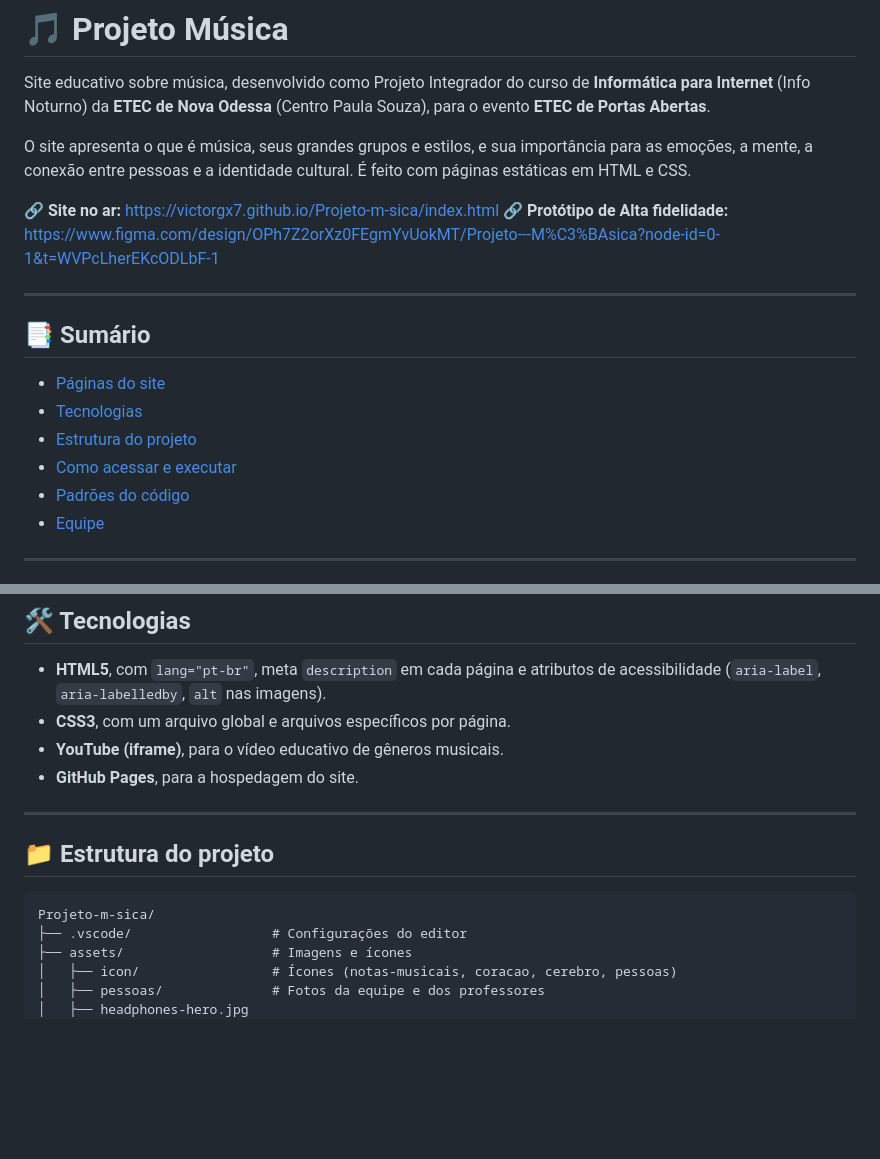
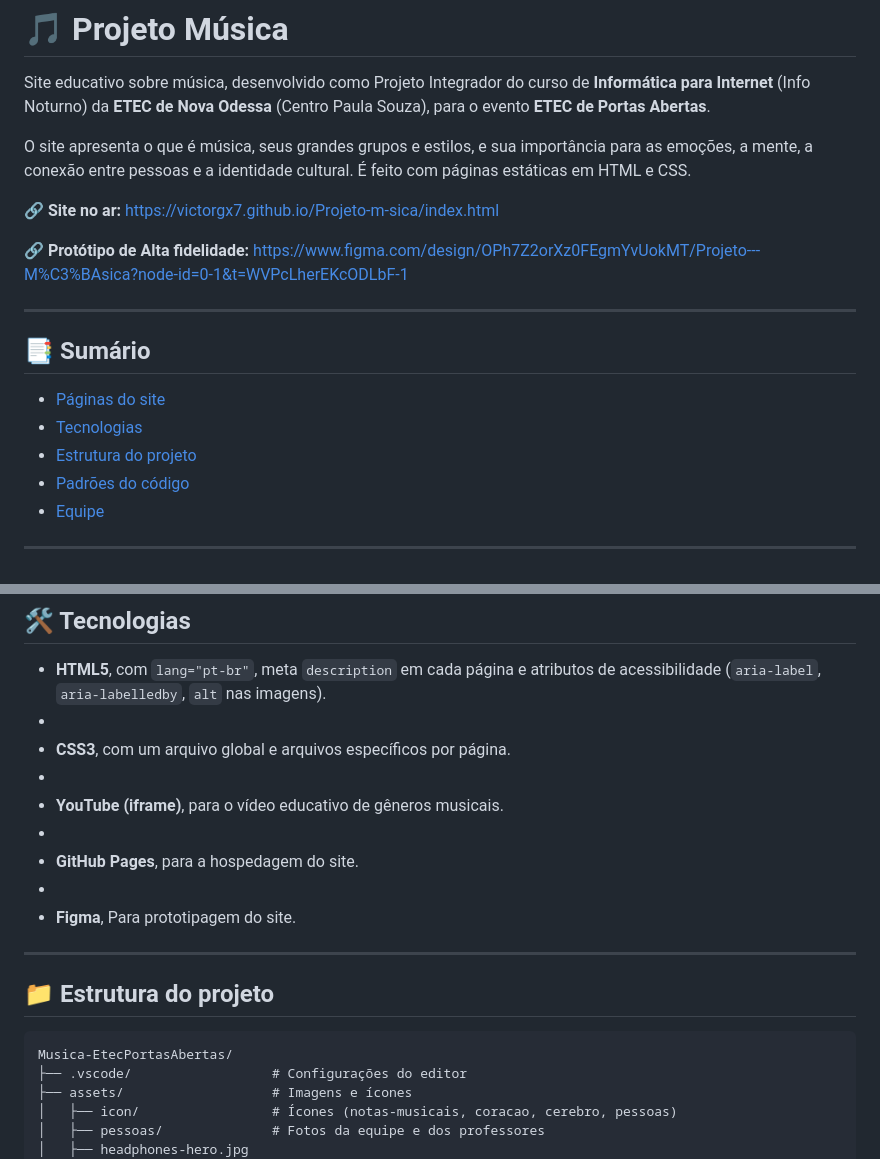
Before and after one commit to Victorgx7/Musica-EtecPortasAbertas, a Markdown page: README.md, 2 parts joined by grey strips. Rendered like a GitHub page; blank space fills up the shorter version.

Commit message:
Update README with prototype link and tech details
Added links to high-fidelity prototype and updated technologies section.

````diff
--- a/README.md
+++ b/README.md
@@ -5,6 +5,7 @@ Site educativo sobre música, desenvolvido como Projeto Integrador do curso de *
 O site apresenta o que é música, seus grandes grupos e estilos, e sua importância para as emoções, a mente, a conexão entre pessoas e a identidade cultural. É feito com páginas estáticas em HTML e CSS.
 
 🔗 **Site no ar:** https://victorgx7.github.io/Projeto-m-sica/index.html
+
 🔗 **Protótipo de Alta fidelidade:** https://www.figma.com/design/OPh7Z2orXz0FEgmYvUokMT/Projeto---M%C3%BAsica?node-id=0-1&t=WVPcLherEKcODLbF-1
 
 ---
@@ -14,7 +15,6 @@ O site apresenta o que é música, seus grandes grupos e estilos, e sua importâ
 - [Páginas do site](#-páginas-do-site)
 - [Tecnologias](#-tecnologias)
 - [Estrutura do projeto](#-estrutura-do-projeto)
-- [Como acessar e executar](#-como-acessar-e-executar)
 - [Padrões do código](#-padrões-do-código)
 - [Equipe](#-equipe)
 
@@ -45,16 +45,21 @@ Todas as páginas compartilham a mesma estrutura:
 ## 🛠 Tecnologias
 
 - **HTML5**, com `lang="pt-br"`, meta `description` em cada página e atributos de acessibilidade (`aria-label`, `aria-labelledby`, `alt` nas imagens).
+-
 - **CSS3**, com um arquivo global e arquivos específicos por página.
+-
 - **YouTube (iframe)**, para o vídeo educativo de gêneros musicais.
+-
 - **GitHub Pages**, para a hospedagem do site.
+-
+- **Figma**, Para prototipagem do site.
 
 ---
 
 ## 📁 Estrutura do projeto
 
 ```
-Projeto-m-sica/
+Musica-EtecPortasAbertas/
 ├── .vscode/                  # Configurações do editor
 ├── assets/                   # Imagens e ícones
 │   ├── icon/                 # Ícones (notas-musicais, coracao, cerebro, pessoas)
````
